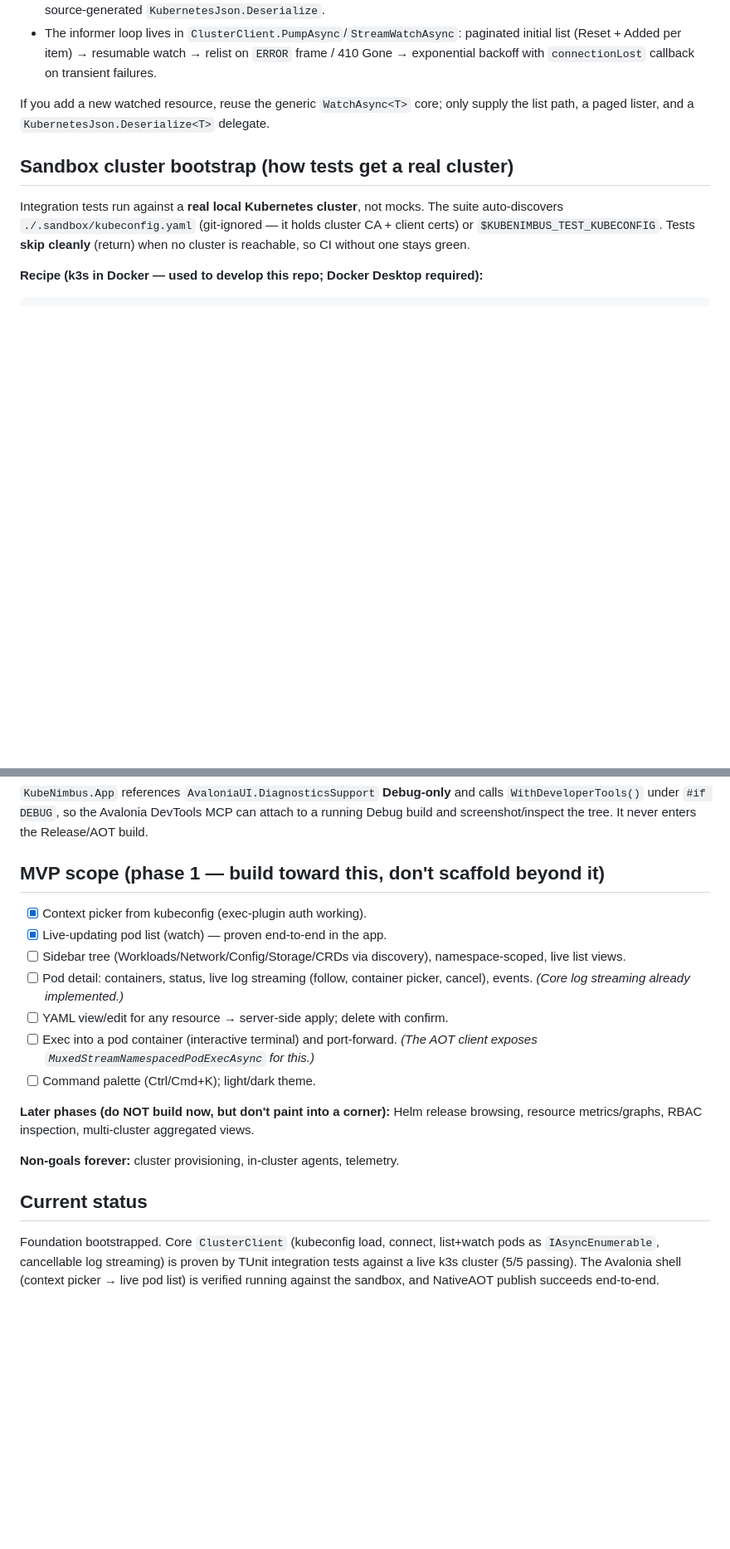
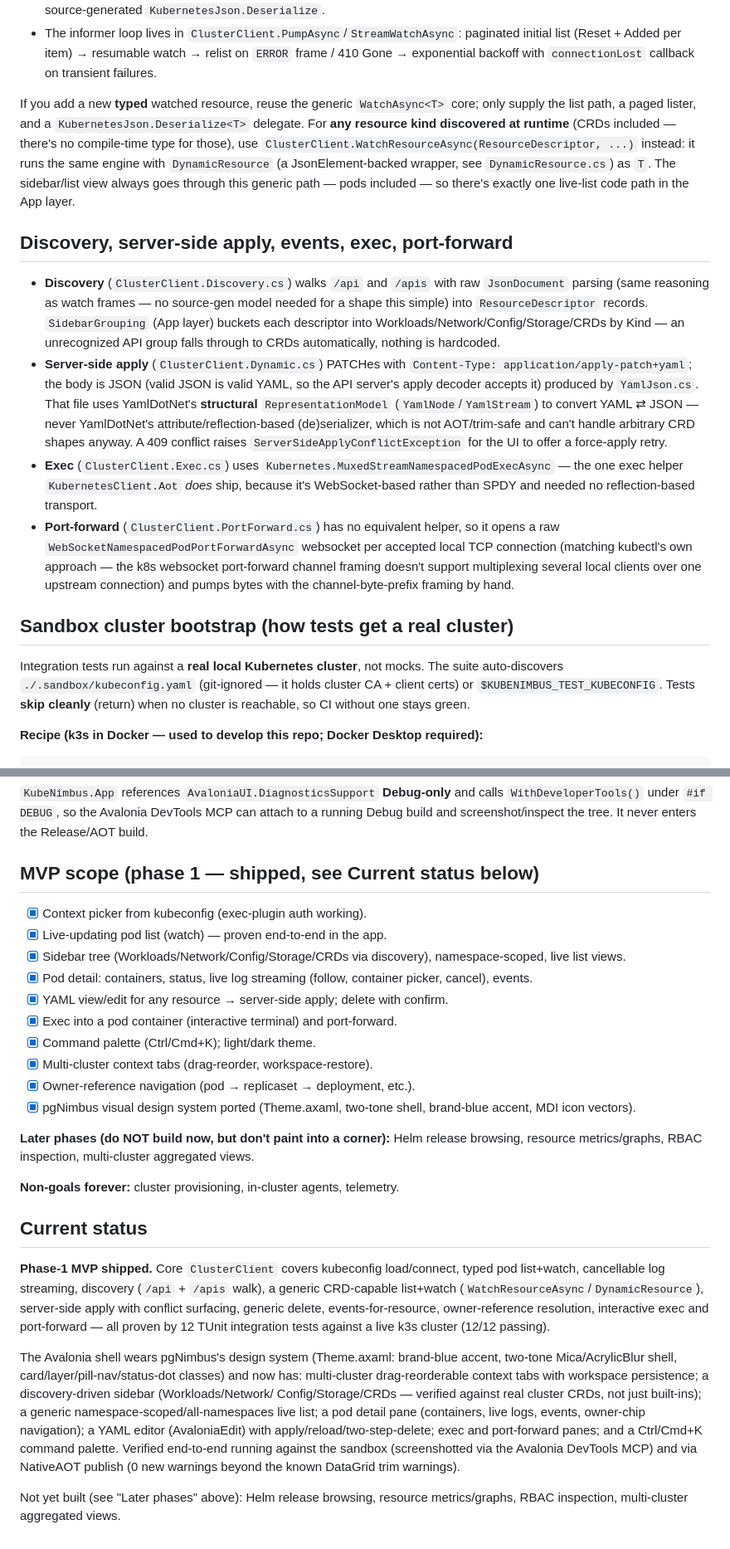
Before and after one commit to Shman4ik/kubeNimbus, a Markdown page: CLAUDE.md, 2 parts joined by grey strips. Shown at 83% size. Rendered like a GitHub page; blank space fills up the shorter version.

Commit message:
Docs: update CLAUDE.md for phase-1 MVP completion
Checks off the phase-1 MVP list, documents the discovery/apply/events/
exec/port-forward design decisions (raw-JSON discovery, YamlDotNet's
structural RepresentationModel for AOT-safe YAML<->JSON, exec via the one
websocket helper KubernetesClient.Aot ships, port-forward's per-connection
websocket approach), and records verification results (12/12 tests, live
sandbox run screenshotted via Avalonia DevTools MCP, NativeAOT publish clean
of new warnings).

```diff
--- a/CLAUDE.md
+++ b/CLAUDE.md
@@ -99,9 +99,41 @@ with `HttpCompletionOption.ResponseHeadersRead`:
   relist on `ERROR` frame / 410 Gone → exponential backoff with
   `connectionLost` callback on transient failures.
 
-If you add a new watched resource, reuse the generic `WatchAsync<T>` core; only
-supply the list path, a paged lister, and a `KubernetesJson.Deserialize<T>`
-delegate.
+If you add a new **typed** watched resource, reuse the generic `WatchAsync<T>`
+core; only supply the list path, a paged lister, and a
+`KubernetesJson.Deserialize<T>` delegate. For **any resource kind discovered at
+runtime** (CRDs included — there's no compile-time type for those), use
+`ClusterClient.WatchResourceAsync(ResourceDescriptor, ...)` instead: it runs
+the same engine with `DynamicResource` (a JsonElement-backed wrapper, see
+`DynamicResource.cs`) as `T`. The sidebar/list view always goes through this
+generic path — pods included — so there's exactly one live-list code path in
+the App layer.
+
+## Discovery, server-side apply, events, exec, port-forward
+
+- **Discovery** (`ClusterClient.Discovery.cs`) walks `/api` and `/apis` with
+  raw `JsonDocument` parsing (same reasoning as watch frames — no source-gen
+  model needed for a shape this simple) into `ResourceDescriptor` records.
+  `SidebarGrouping` (App layer) buckets each descriptor into
+  Workloads/Network/Config/Storage/CRDs by Kind — an unrecognized API group
+  falls through to CRDs automatically, nothing is hardcoded.
+- **Server-side apply** (`ClusterClient.Dynamic.cs`) PATCHes with
+  `Content-Type: application/apply-patch+yaml`; the body is JSON (valid JSON
+  is valid YAML, so the API server's apply decoder accepts it) produced by
+  `YamlJson.cs`. That file uses YamlDotNet's **structural** `RepresentationModel`
+  (`YamlNode`/`YamlStream`) to convert YAML ⇄ JSON — never YamlDotNet's
+  attribute/reflection-based (de)serializer, which is not AOT/trim-safe and
+  can't handle arbitrary CRD shapes anyway. A 409 conflict raises
+  `ServerSideApplyConflictException` for the UI to offer a force-apply retry.
+- **Exec** (`ClusterClient.Exec.cs`) uses `Kubernetes.MuxedStreamNamespacedPodExecAsync`
+  — the one exec helper `KubernetesClient.Aot` *does* ship, because it's
+  WebSocket-based rather than SPDY and needed no reflection-based transport.
+- **Port-forward** (`ClusterClient.PortForward.cs`) has no equivalent helper,
+  so it opens a raw `WebSocketNamespacedPodPortForwardAsync` websocket per
+  accepted local TCP connection (matching kubectl's own approach — the k8s
+  websocket port-forward channel framing doesn't support multiplexing several
+  local clients over one upstream connection) and pumps bytes with the
+  channel-byte-prefix framing by hand.
 
 ## Sandbox cluster bootstrap (how tests get a real cluster)
 
@@ -173,18 +205,21 @@ calls `WithDeveloperTools()` under `#if DEBUG`, so the Avalonia DevTools MCP can
 attach to a running Debug build and screenshot/inspect the tree. It never enters
 the Release/AOT build.
 
-## MVP scope (phase 1 — build toward this, don't scaffold beyond it)
+## MVP scope (phase 1 — shipped, see Current status below)
 
 - [x] Context picker from kubeconfig (exec-plugin auth working).
 - [x] Live-updating pod list (watch) — proven end-to-end in the app.
-- [ ] Sidebar tree (Workloads/Network/Config/Storage/CRDs via discovery),
+- [x] Sidebar tree (Workloads/Network/Config/Storage/CRDs via discovery),
       namespace-scoped, live list views.
-- [ ] Pod detail: containers, status, live log streaming (follow, container
-      picker, cancel), events. *(Core log streaming already implemented.)*
-- [ ] YAML view/edit for any resource → server-side apply; delete with confirm.
-- [ ] Exec into a pod container (interactive terminal) and port-forward.
-      *(The AOT client exposes `MuxedStreamNamespacedPodExecAsync` for this.)*
-- [ ] Command palette (Ctrl/Cmd+K); light/dark theme.
+- [x] Pod detail: containers, status, live log streaming (follow, container
+      picker, cancel), events.
+- [x] YAML view/edit for any resource → server-side apply; delete with confirm.
+- [x] Exec into a pod container (interactive terminal) and port-forward.
+- [x] Command palette (Ctrl/Cmd+K); light/dark theme.
+- [x] Multi-cluster context tabs (drag-reorder, workspace-restore).
+- [x] Owner-reference navigation (pod → replicaset → deployment, etc.).
+- [x] pgNimbus visual design system ported (Theme.axaml, two-tone shell,
+      brand-blue accent, MDI icon vectors).
 
 **Later phases (do NOT build now, but don't paint into a corner):** Helm release
 browsing, resource metrics/graphs, RBAC inspection, multi-cluster aggregated
@@ -194,8 +229,24 @@ views.
 
 ## Current status
 
-Foundation bootstrapped. Core `ClusterClient` (kubeconfig load, connect,
-list+watch pods as `IAsyncEnumerable`, cancellable log streaming) is proven by
-TUnit integration tests against a live k3s cluster (5/5 passing). The Avalonia
-shell (context picker → live pod list) is verified running against the sandbox,
-and NativeAOT publish succeeds end-to-end.
+**Phase-1 MVP shipped.** Core `ClusterClient` covers kubeconfig load/connect,
+typed pod list+watch, cancellable log streaming, discovery (`/api` + `/apis`
+walk), a generic CRD-capable list+watch (`WatchResourceAsync`/`DynamicResource`),
+server-side apply with conflict surfacing, generic delete, events-for-resource,
+owner-reference resolution, interactive exec and port-forward — all proven by
+12 TUnit integration tests against a live k3s cluster (12/12 passing).
+
+The Avalonia shell wears pgNimbus's design system (Theme.axaml: brand-blue
+accent, two-tone Mica/AcrylicBlur shell, card/layer/pill-nav/status-dot
+classes) and now has: multi-cluster drag-reorderable context tabs with
+workspace persistence; a discovery-driven sidebar (Workloads/Network/
+Config/Storage/CRDs — verified against real cluster CRDs, not just built-ins);
+a generic namespace-scoped/all-namespaces live list; a pod detail pane
+(containers, live logs, events, owner-chip navigation); a YAML editor
+(AvaloniaEdit) with apply/reload/two-step-delete; exec and port-forward panes;
+and a Ctrl/Cmd+K command palette. Verified end-to-end running against the
+sandbox (screenshotted via the Avalonia DevTools MCP) and via NativeAOT
+publish (0 new warnings beyond the known DataGrid trim warnings).
+
+Not yet built (see "Later phases" above): Helm release browsing, resource
+metrics/graphs, RBAC inspection, multi-cluster aggregated views.
```
